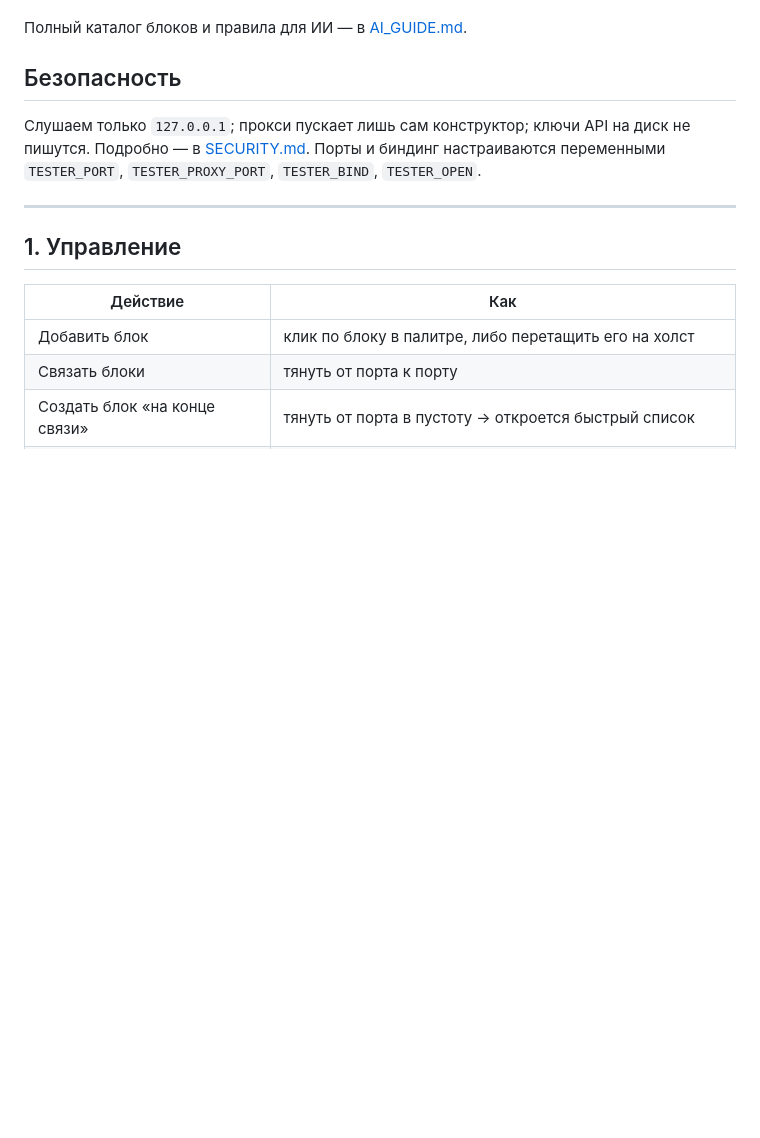
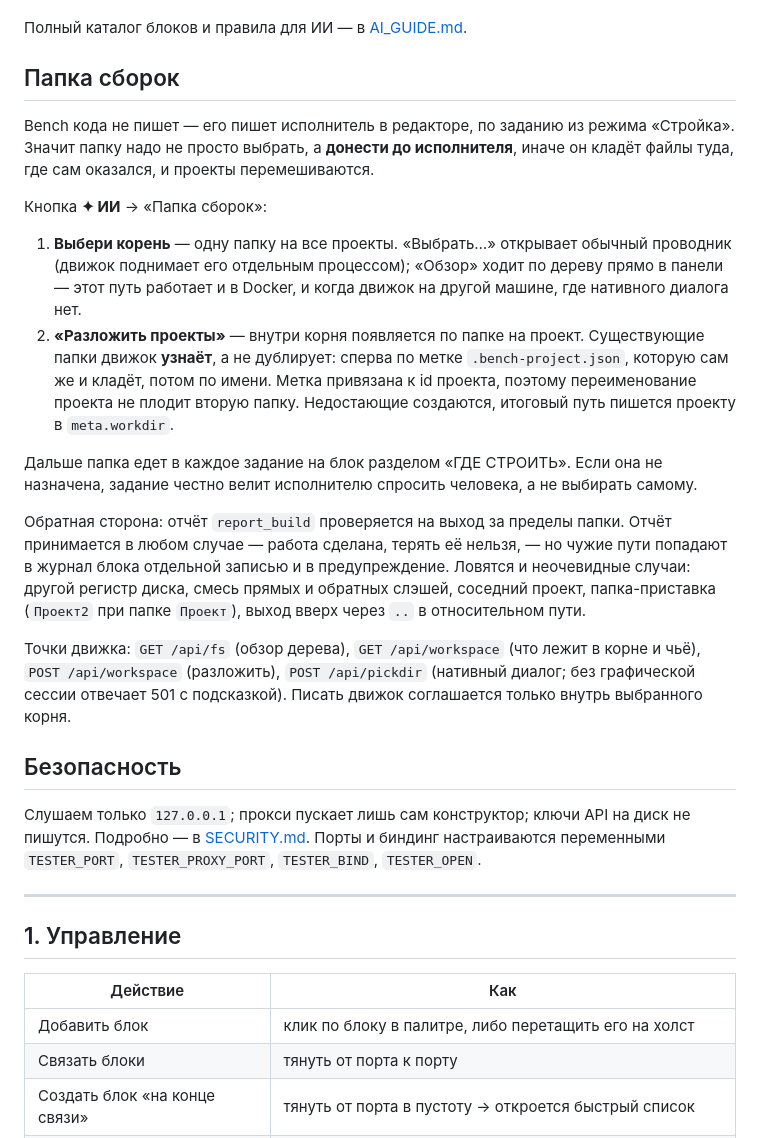
Before and after one commit to romanorlencko-del/Workbench, a Markdown page: README.md, the part around the change. GitHub-like rendering; blank space fills up the shorter version.

Commit message:
docs: папка сборок — выбор корня, папка на проект, проверка путей
Описание фичи, которая уехала в код без следа в истории: она попала в
предыдущий коммит вместе с чужим заходом, и его сообщение о ней молчит.

Папка сборок (кнопка ✦ ИИ): один корень на все проекты, внутри по папке на
каждый. Выбор двумя путями — нативный проводник и обзор деревом (второй нужен
там, где диалога нет: Docker, удалённый движок). Существующие папки узнаются
по метке .bench-project.json, потом по имени; метка привязана к id, поэтому
переименование проекта не плодит дубль. Итоговый путь пишется в meta.workdir
и уходит в задание на блок разделом «ГДЕ СТРОИТЬ».

Отчёт report_build проверяется на выход за пределы папки проекта: принимается
всегда, но чужие пути идут в журнал блока и в предупреждение.

Точки движка: GET /api/fs, GET/POST /api/workspace, POST /api/pickdir.

```diff
--- a/README.md
+++ b/README.md
@@ -44,6 +44,40 @@ Bench работает с любым OpenAI-совместимым API (обла
    (`serve.py`) должен быть запущен — мост идёт через него.
 
 Полный каталог блоков и правила для ИИ — в [AI_GUIDE.md](AI_GUIDE.md).
+
+## Папка сборок
+
+Bench кода не пишет — его пишет исполнитель в редакторе, по заданию из режима
+«Стройка». Значит папку надо не просто выбрать, а **донести до исполнителя**,
+иначе он кладёт файлы туда, где сам оказался, и проекты перемешиваются.
+
+Кнопка **✦ ИИ** → «Папка сборок»:
+
+1. **Выбери корень** — одну папку на все проекты. «Выбрать…» открывает обычный
+   проводник (движок поднимает его отдельным процессом); «Обзор» ходит по дереву
+   прямо в панели — этот путь работает и в Docker, и когда движок на другой машине,
+   где нативного диалога нет.
+2. **«Разложить проекты»** — внутри корня появляется по папке на проект.
+   Существующие папки движок **узнаёт**, а не дублирует: сперва по метке
+   `.bench-project.json`, которую сам же и кладёт, потом по имени. Метка привязана
+   к id проекта, поэтому переименование проекта не плодит вторую папку.
+   Недостающие создаются, итоговый путь пишется проекту в `meta.workdir`.
+
+Дальше папка едет в каждое задание на блок разделом «ГДЕ СТРОИТЬ». Если она не
+назначена, задание честно велит исполнителю спросить человека, а не выбирать
+самому.
+
+Обратная сторона: отчёт `report_build` проверяется на выход за пределы папки.
+Отчёт принимается в любом случае — работа сделана, терять её нельзя, — но чужие
+пути попадают в журнал блока отдельной записью и в предупреждение. Ловятся и
+неочевидные случаи: другой регистр диска, смесь прямых и обратных слэшей,
+соседний проект, папка-приставка (`Проект2` при папке `Проект`), выход вверх
+через `..` в относительном пути.
+
+Точки движка: `GET /api/fs` (обзор дерева), `GET /api/workspace` (что лежит в
+корне и чьё), `POST /api/workspace` (разложить), `POST /api/pickdir` (нативный
+диалог; без графической сессии отвечает 501 с подсказкой). Писать движок
+соглашается только внутрь выбранного корня.
 
 ## Безопасность
 
```
